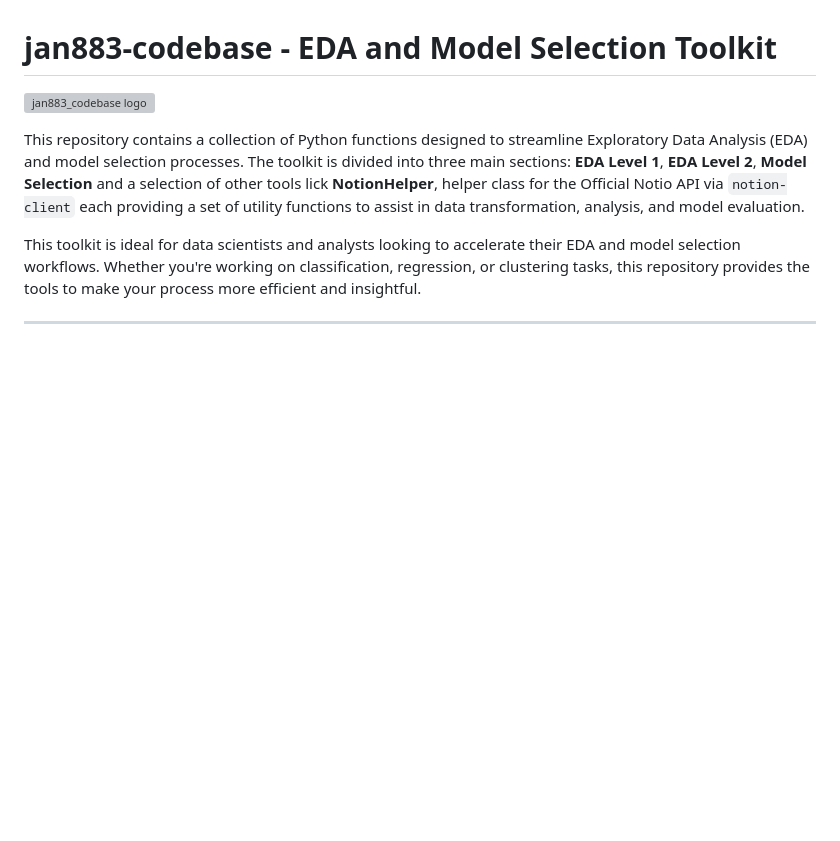
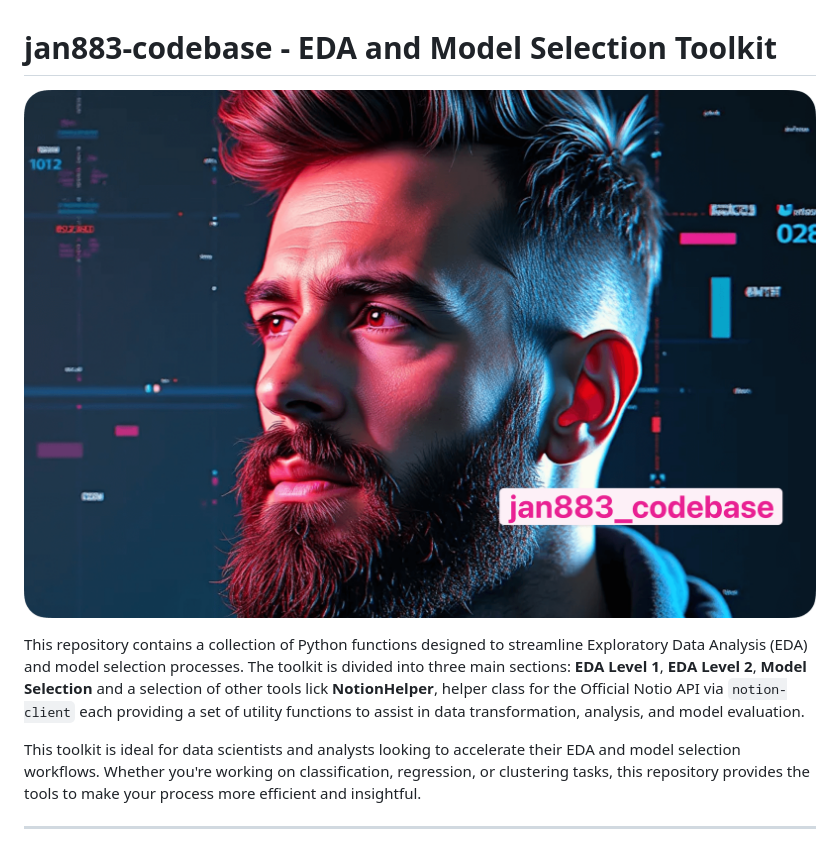
Before and after one commit to janduplessis883/jan883-codebase, a Markdown page: README.md, the part around the change. GitHub-like rendering; pictures changed too: images/logo2.png (added); blank space fills up the shorter version; grey boxes are pictures that could not be loaded.

Commit message:
image updated

```diff
--- a/README.md
+++ b/README.md
@@ -1,5 +1,5 @@
 # **jan883-codebase** - EDA and Model Selection Toolkit
-![jan883_codebase logo](images/logo.png)
+![jan883_codebase logo](images/logo2.png)
 
 This repository contains a collection of Python functions designed to streamline Exploratory Data Analysis (EDA) and model selection processes. The toolkit is divided into three main sections: **EDA Level 1**, **EDA Level 2**, **Model Selection** and a selection of other tools lick **NotionHelper**, helper class for the Official Notio API via `notion-client` each providing a set of utility functions to assist in data transformation, analysis, and model evaluation.
 
```
Also changed, not shown: 1 other file.
